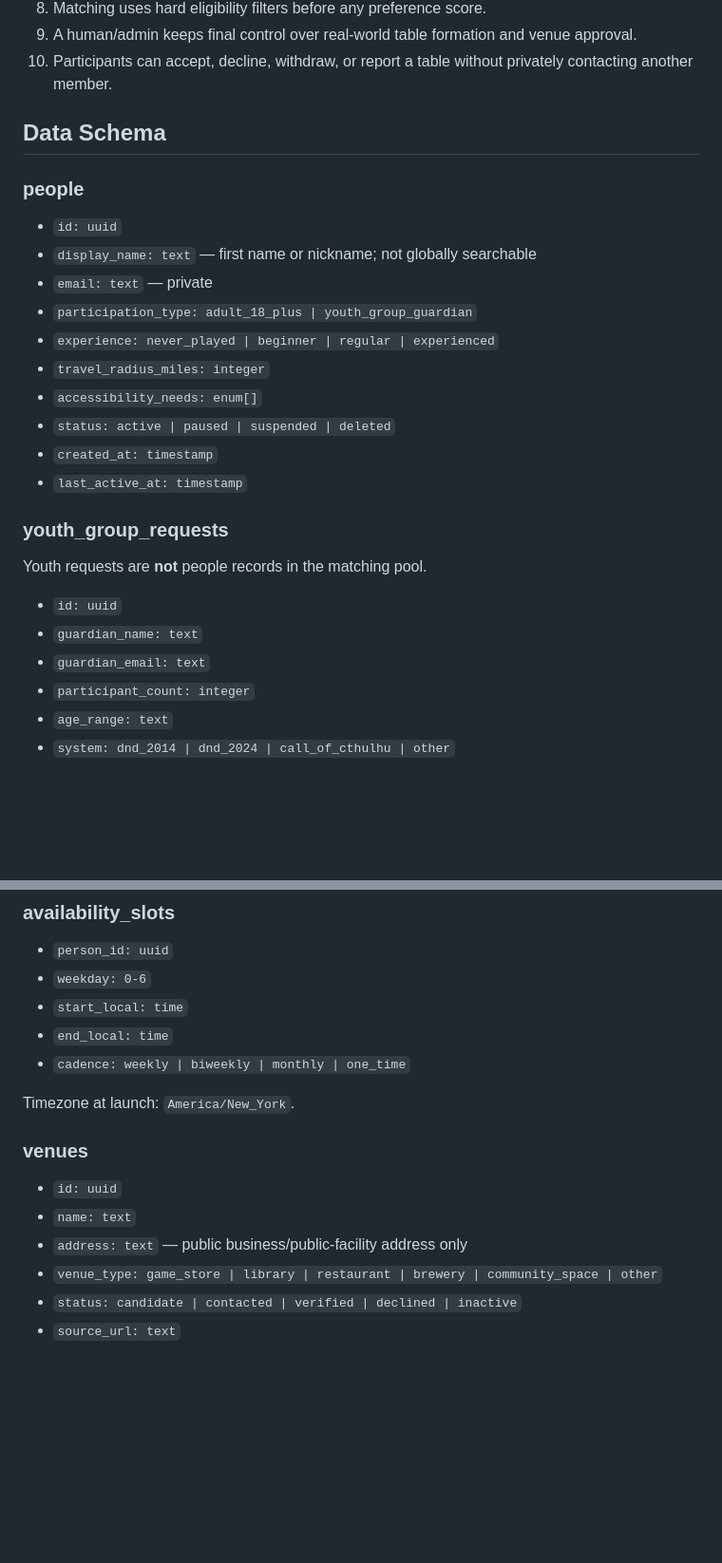
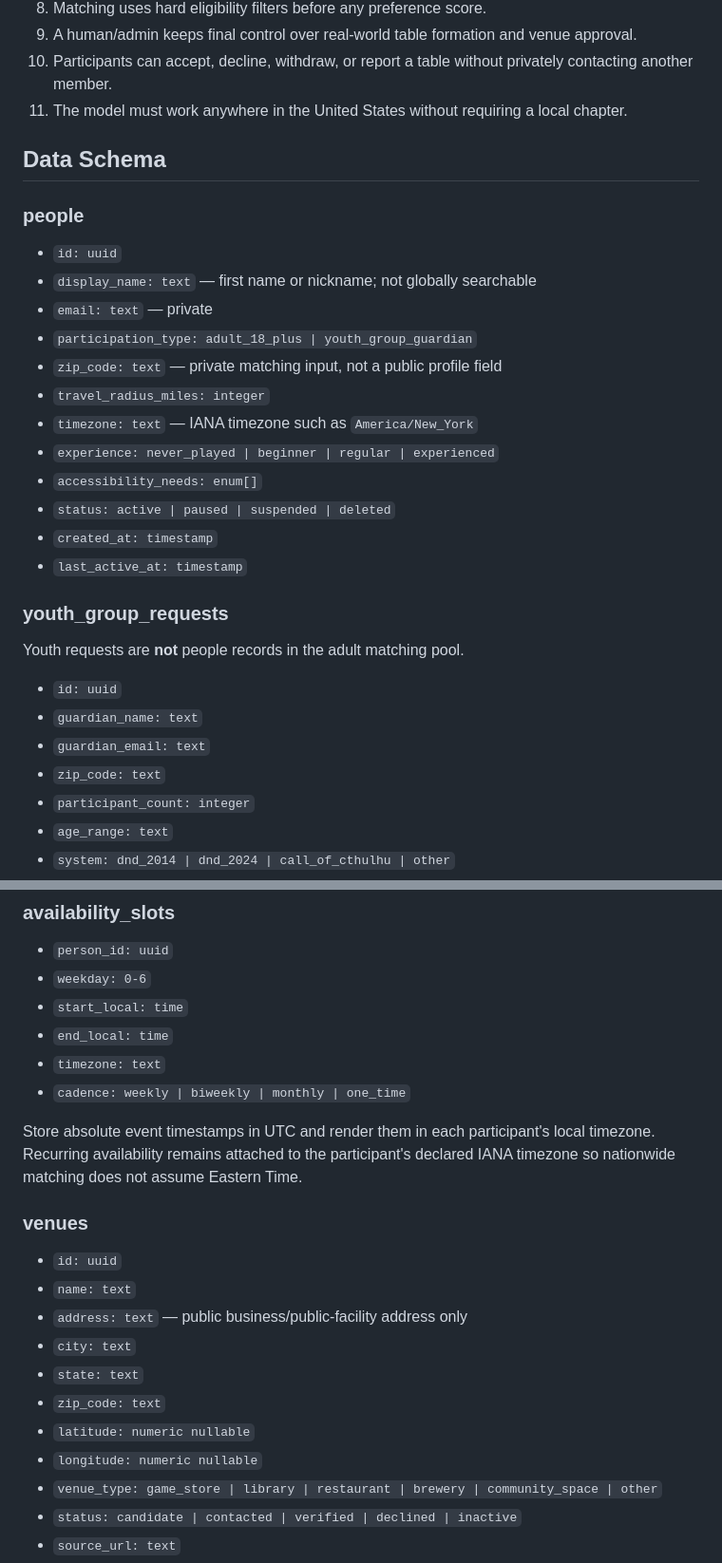
Before and after one commit to cbw29512/FlorenceRPGWebsite, a Markdown page: docs/TABLE_MATCHING_MODEL.md, 2 parts joined by grey strips. Shown at 95% size. GitHub-like rendering; blank space fills up the shorter version.

```diff
--- a/docs/TABLE_MATCHING_MODEL.md
+++ b/docs/TABLE_MATCHING_MODEL.md
@@ -18,6 +18,7 @@ The launch rules are:
 8. Matching uses hard eligibility filters before any preference score.
 9. A human/admin keeps final control over real-world table formation and venue approval.
 10. Participants can accept, decline, withdraw, or report a table without privately contacting another member.
+11. The model must work anywhere in the United States without requiring a local chapter.
 
 ## Data Schema
 
@@ -27,8 +28,10 @@ The launch rules are:
 - `display_name: text` — first name or nickname; not globally searchable
 - `email: text` — private
 - `participation_type: adult_18_plus | youth_group_guardian`
+- `zip_code: text` — private matching input, not a public profile field
+- `travel_radius_miles: integer`
+- `timezone: text` — IANA timezone such as `America/New_York`
 - `experience: never_played | beginner | regular | experienced`
-- `travel_radius_miles: integer`
 - `accessibility_needs: enum[]`
 - `status: active | paused | suspended | deleted`
 - `created_at: timestamp`
@@ -36,11 +39,12 @@ The launch rules are:
 
 ### youth_group_requests
 
-Youth requests are **not** people records in the matching pool.
+Youth requests are **not** people records in the adult matching pool.
 
 - `id: uuid`
 - `guardian_name: text`
 - `guardian_email: text`
+- `zip_code: text`
 - `participant_count: integer`
 - `age_range: text`
 - `system: dnd_2014 | dnd_2024 | call_of_cthulhu | other`
@@ -72,15 +76,21 @@ Do not collect unnecessary minor names, birthdays, phone numbers, social handles
 - `weekday: 0-6`
 - `start_local: time`
 - `end_local: time`
+- `timezone: text`
 - `cadence: weekly | biweekly | monthly | one_time`
 
-Timezone at launch: `America/New_York`.
+Store absolute event timestamps in UTC and render them in each participant's local timezone. Recurring availability remains attached to the participant's declared IANA timezone so nationwide matching does not assume Eastern Time.
 
 ### venues
 
 - `id: uuid`
 - `name: text`
 - `address: text` — public business/public-facility address only
+- `city: text`
+- `state: text`
+- `zip_code: text`
+- `latitude: numeric nullable`
+- `longitude: numeric nullable`
 - `venue_type: game_store | library | restaurant | brewery | community_space | other`
 - `status: candidate | contacted | verified | declined | inactive`
 - `source_url: text`
```
Also changed, not shown: other parts of docs/TABLE_MATCHING_MODEL.md (+30 -12 lines).
